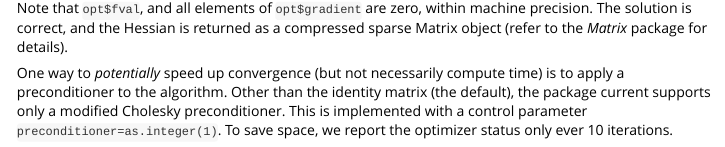
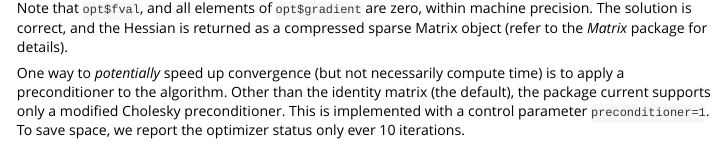
Before and after one commit to braunm/trustOptim, an R Markdown document (vignettes/trustOptim-quick.Rmd): the page in a window 1100 px wide, from 1580 px down. Rendered offline with R 4.5, knitr and Pandoc, with nearby package versions; some code elsewhere in the file could not run offline; a font, style sheet, LaTeX package, included part or bibliography that could not be used is replaced or left out; long lines of code are wrapped.

Commit message:
updated documentation and namespace

```diff
--- a/vignettes/trustOptim-quick.Rmd
+++ b/vignettes/trustOptim-quick.Rmd
@@ -112,7 +112,7 @@ One way to *potentially* speed up convergence (but not necessarily
 compute time) is to apply a preconditioner to the algorithm.  Other
 than the identity matrix (the default), the package current supports
 only a modified Cholesky preconditioner.  This is implemented with a
-control parameter `preconditioner=as.integer(1)`. To save space, we
+control parameter `preconditioner=1`. To save space, we
 report the optimizer status only ever 10 iterations.
 
 
```
Also changed, not shown: vignettes/trustOptim-quick.Rmd (2 more changed lines), 4 other files.
